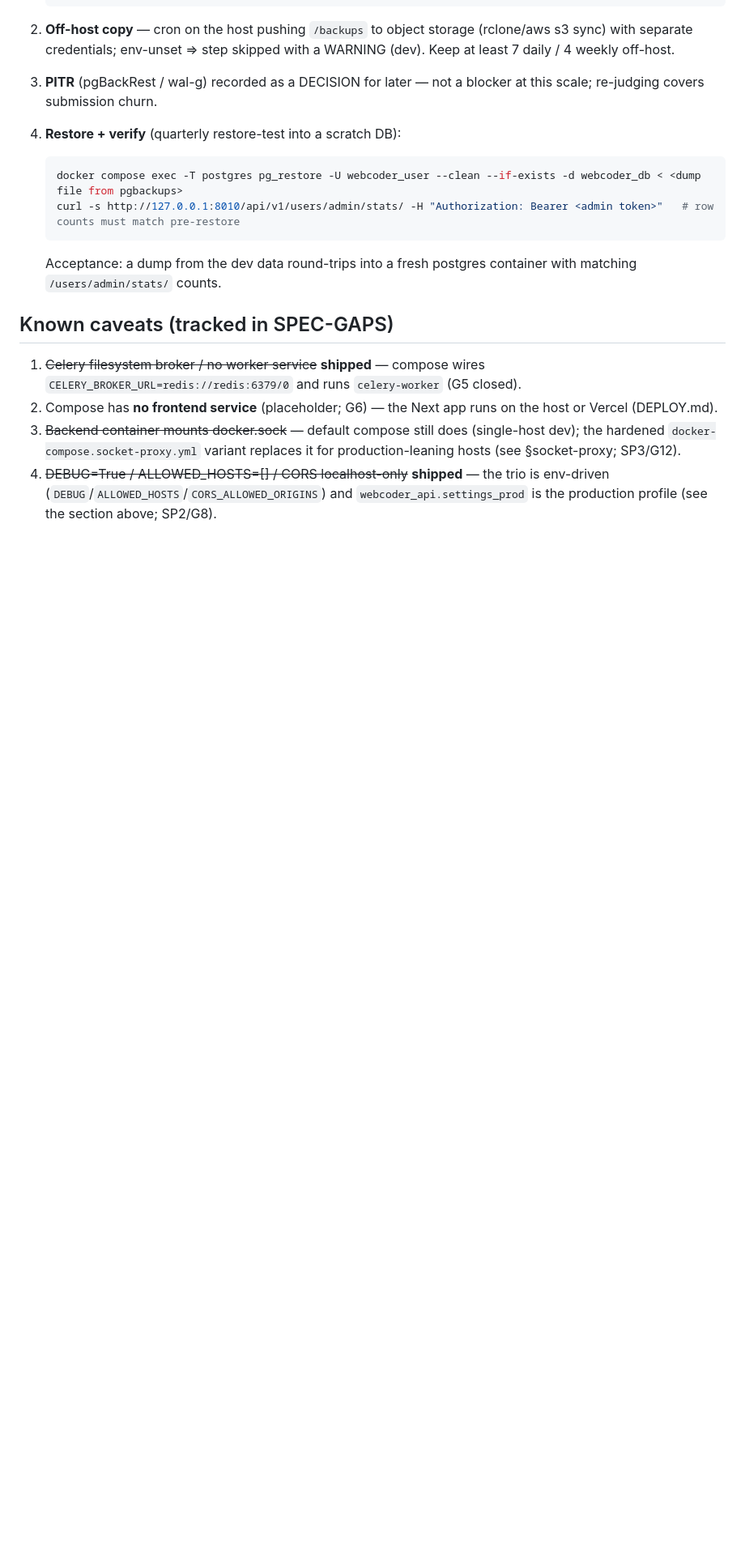
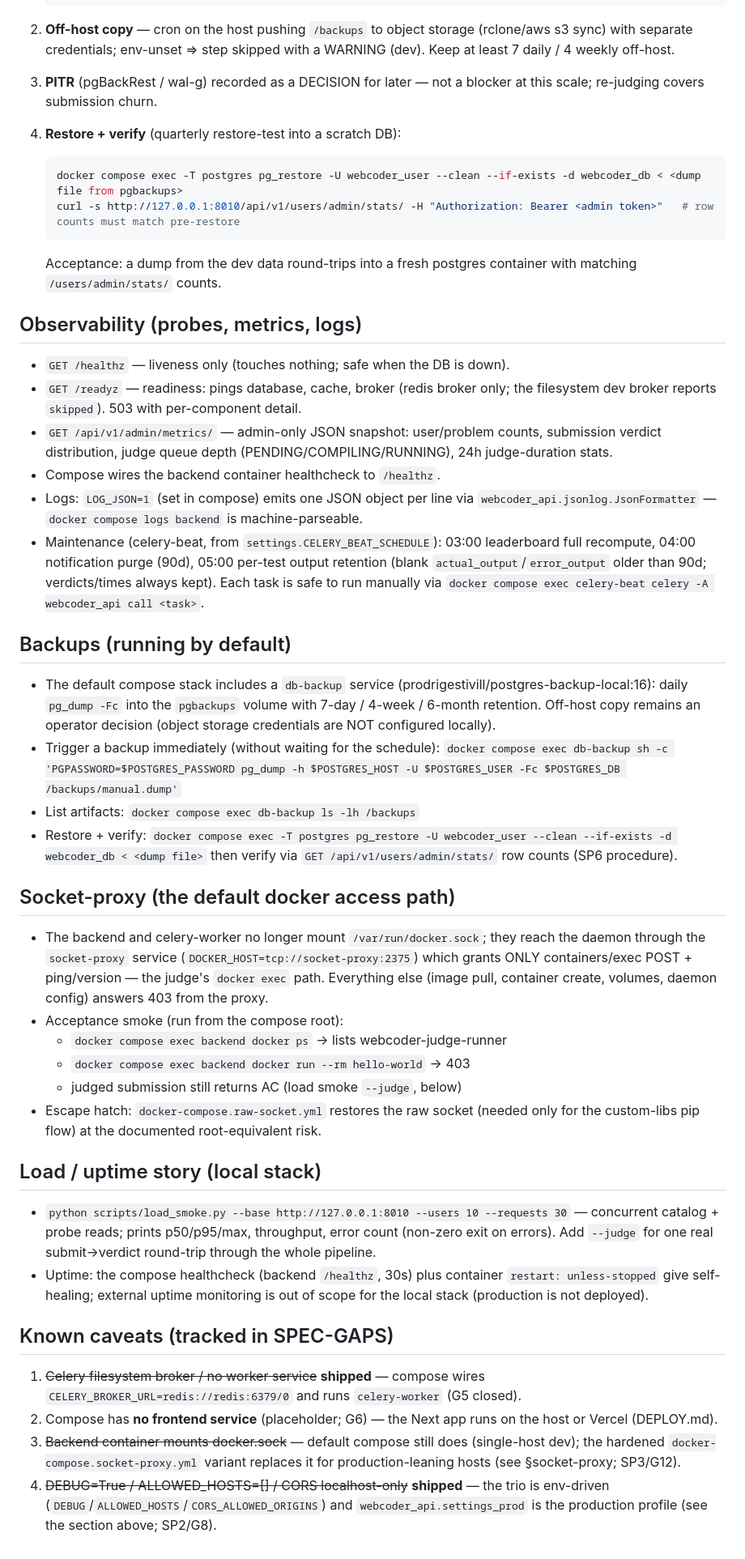
Before and after one commit to Prekzursil/WebCoder, a Markdown page: docs/RUNBOOK.md, the part around the change. Shown at 81% size. GitHub-like rendering; blank space fills up the shorter version.

Commit message:
docs(runbook): observability / backups-execution / socket-proxy-default / load-uptime sections

````diff
--- a/docs/RUNBOOK.md
+++ b/docs/RUNBOOK.md
@@ -163,6 +163,64 @@ State at risk: the `pgdata` named volume (users, problems, testcases, submission
    ```
    Acceptance: a dump from the dev data round-trips into a fresh postgres container with matching `/users/admin/stats/` counts.
 
+## Observability (probes, metrics, logs)
+
+- `GET /healthz` — liveness only (touches nothing; safe when the DB is down).
+- `GET /readyz` — readiness: pings database, cache, broker (redis broker only;
+  the filesystem dev broker reports `skipped`). 503 with per-component detail.
+- `GET /api/v1/admin/metrics/` — admin-only JSON snapshot: user/problem counts,
+  submission verdict distribution, judge queue depth (PENDING/COMPILING/RUNNING),
+  24h judge-duration stats.
+- Compose wires the backend container healthcheck to `/healthz`.
+- Logs: `LOG_JSON=1` (set in compose) emits one JSON object per line via
+  `webcoder_api.jsonlog.JsonFormatter` — `docker compose logs backend` is
+  machine-parseable.
+- Maintenance (celery-beat, from `settings.CELERY_BEAT_SCHEDULE`): 03:00
+  leaderboard full recompute, 04:00 notification purge (90d), 05:00 per-test
+  output retention (blank `actual_output`/`error_output` older than 90d;
+  verdicts/times always kept). Each task is safe to run manually via
+  `docker compose exec celery-beat celery -A webcoder_api call <task>`.
+
+## Backups (running by default)
+
+- The default compose stack includes a `db-backup` service
+  (prodrigestivill/postgres-backup-local:16): daily `pg_dump -Fc` into the
+  `pgbackups` volume with 7-day / 4-week / 6-month retention. Off-host copy
+  remains an operator decision (object storage credentials are NOT configured
+  locally).
+- Trigger a backup immediately (without waiting for the schedule):
+  `docker compose exec db-backup sh -c 'PGPASSWORD=$POSTGRES_PASSWORD pg_dump -h $POSTGRES_HOST -U $POSTGRES_USER -Fc $POSTGRES_DB /backups/manual.dump'`
+- List artifacts: `docker compose exec db-backup ls -lh /backups`
+- Restore + verify:
+  `docker compose exec -T postgres pg_restore -U webcoder_user --clean --if-exists -d webcoder_db < <dump file>`
+  then verify via `GET /api/v1/users/admin/stats/` row counts (SP6 procedure).
+
+## Socket-proxy (the default docker access path)
+
+- The backend and celery-worker no longer mount `/var/run/docker.sock`; they
+  reach the daemon through the `socket-proxy` service
+  (`DOCKER_HOST=tcp://socket-proxy:2375`) which grants ONLY
+  containers/exec POST + ping/version — the judge's `docker exec` path.
+  Everything else (image pull, container create, volumes, daemon config)
+  answers 403 from the proxy.
+- Acceptance smoke (run from the compose root):
+  - `docker compose exec backend docker ps` → lists webcoder-judge-runner
+  - `docker compose exec backend docker run --rm hello-world` → 403
+  - judged submission still returns AC (load smoke `--judge`, below)
+- Escape hatch: `docker-compose.raw-socket.yml` restores the raw socket
+  (needed only for the custom-libs pip flow) at the documented root-equivalent
+  risk.
+
+## Load / uptime story (local stack)
+
+- `python scripts/load_smoke.py --base http://127.0.0.1:8010 --users 10
+  --requests 30` — concurrent catalog + probe reads; prints p50/p95/max,
+  throughput, error count (non-zero exit on errors). Add `--judge` for one
+  real submit→verdict round-trip through the whole pipeline.
+- Uptime: the compose healthcheck (backend `/healthz`, 30s) plus container
+  `restart: unless-stopped` give self-healing; external uptime monitoring is
+  out of scope for the local stack (production is not deployed).
+
 ## Known caveats (tracked in SPEC-GAPS)
 
 1. ~~Celery filesystem broker / no worker service~~ **shipped** — compose wires `CELERY_BROKER_URL=redis://redis:6379/0` and runs `celery-worker` (G5 closed).
````
